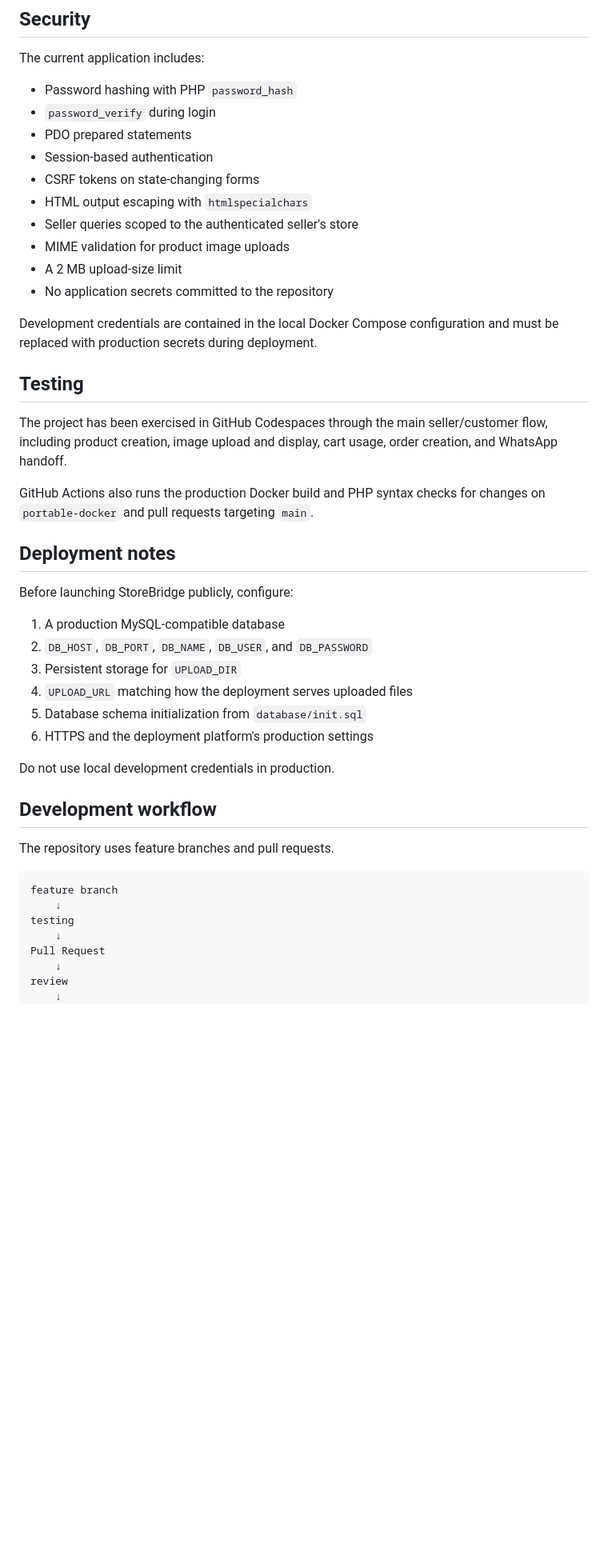
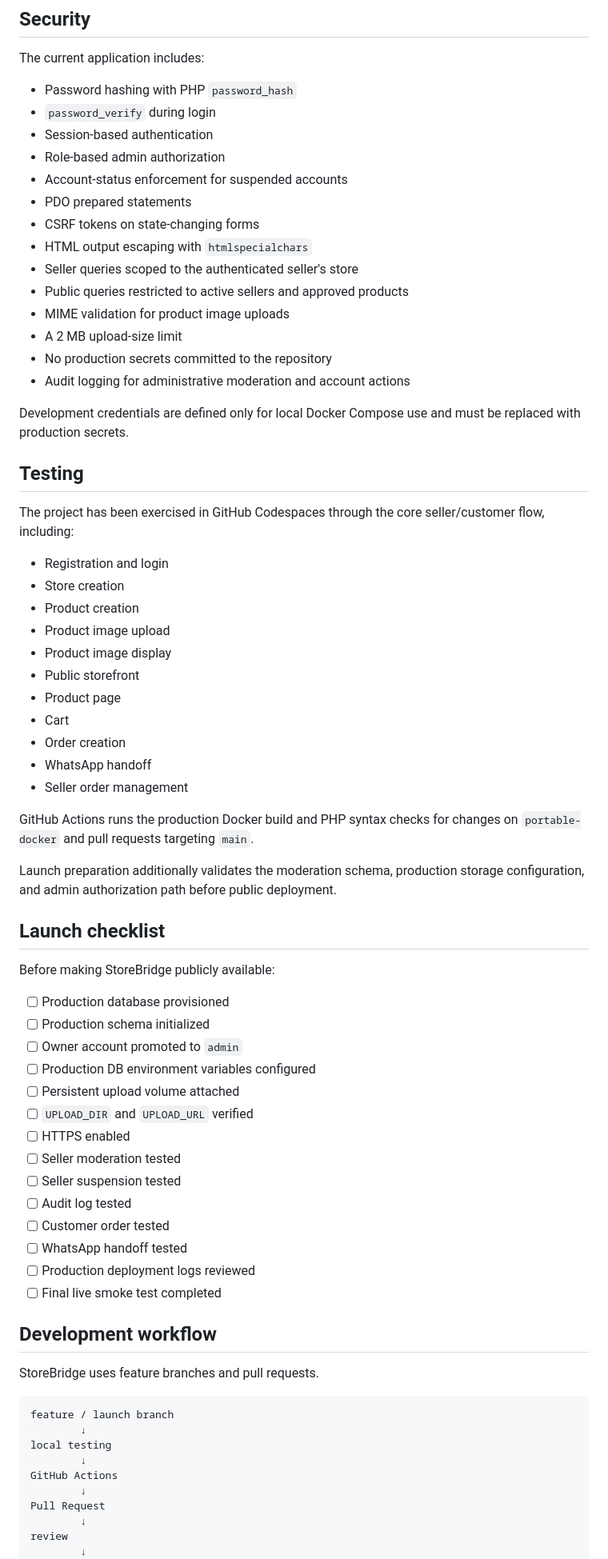
Before and after one commit to Isyakuahmad/storebridge, a Markdown page: README.md, the part around one of its changes. Shown at 80% size. GitHub-like rendering; blank space fills up the shorter version.

Commit message:
Document StoreBridge launch and moderation setup

````diff
--- a/README.md
+++ b/README.md
@@ -194,47 +337,73 @@ The current application includes:
 
 - Password hashing with PHP `password_hash`
 - `password_verify` during login
+- Session-based authentication
+- Role-based admin authorization
+- Account-status enforcement for suspended accounts
 - PDO prepared statements
-- Session-based authentication
 - CSRF tokens on state-changing forms
 - HTML output escaping with `htmlspecialchars`
 - Seller queries scoped to the authenticated seller's store
+- Public queries restricted to active sellers and approved products
 - MIME validation for product image uploads
 - A 2 MB upload-size limit
-- No application secrets committed to the repository
+- No production secrets committed to the repository
+- Audit logging for administrative moderation and account actions
 
-Development credentials are contained in the local Docker Compose configuration and must be replaced with production secrets during deployment.
+Development credentials are defined only for local Docker Compose use and must be replaced with production secrets.
 
 ## Testing
 
-The project has been exercised in GitHub Codespaces through the main seller/customer flow, including product creation, image upload and display, cart usage, order creation, and WhatsApp handoff.
+The project has been exercised in GitHub Codespaces through the core seller/customer flow, including:
 
-GitHub Actions also runs the production Docker build and PHP syntax checks for changes on `portable-docker` and pull requests targeting `main`.
+- Registration and login
+- Store creation
+- Product creation
+- Product image upload
+- Product image display
+- Public storefront
+- Product page
+- Cart
+- Order creation
+- WhatsApp handoff
+- Seller order management
 
-## Deployment notes
+GitHub Actions runs the production Docker build and PHP syntax checks for changes on `portable-docker` and pull requests targeting `main`.
 
-Before launching StoreBridge publicly, configure:
+Launch preparation additionally validates the moderation schema, production storage configuration, and admin authorization path before public deployment.
 
-1. A production MySQL-compatible database
-2. `DB_HOST`, `DB_PORT`, `DB_NAME`, `DB_USER`, and `DB_PASSWORD`
-3. Persistent storage for `UPLOAD_DIR`
-4. `UPLOAD_URL` matching how the deployment serves uploaded files
-5. Database schema initialization from `database/init.sql`
-6. HTTPS and the deployment platform's production settings
+## Launch checklist
 
-Do not use local development credentials in production.
+Before making StoreBridge publicly available:
+
+- [ ] Production database provisioned
+- [ ] Production schema initialized
+- [ ] Owner account promoted to `admin`
+- [ ] Production DB environment variables configured
+- [ ] Persistent upload volume attached
+- [ ] `UPLOAD_DIR` and `UPLOAD_URL` verified
+- [ ] HTTPS enabled
+- [ ] Seller moderation tested
+- [ ] Seller suspension tested
+- [ ] Audit log tested
+- [ ] Customer order tested
+- [ ] WhatsApp handoff tested
+- [ ] Production deployment logs reviewed
+- [ ] Final live smoke test completed
 
 ## Development workflow
 
-The repository uses feature branches and pull requests.
+StoreBridge uses feature branches and pull requests.
 
 ```text
-feature branch
-    ↓
-testing
-    ↓
+feature / launch branch
+        ↓
+local testing
+        ↓
+GitHub Actions
+        ↓
 Pull Request
-    ↓
+        ↓
 review
-    ↓
+        ↓
 main
````
Also changed, not shown: other parts of README.md (+190 -45 lines).
